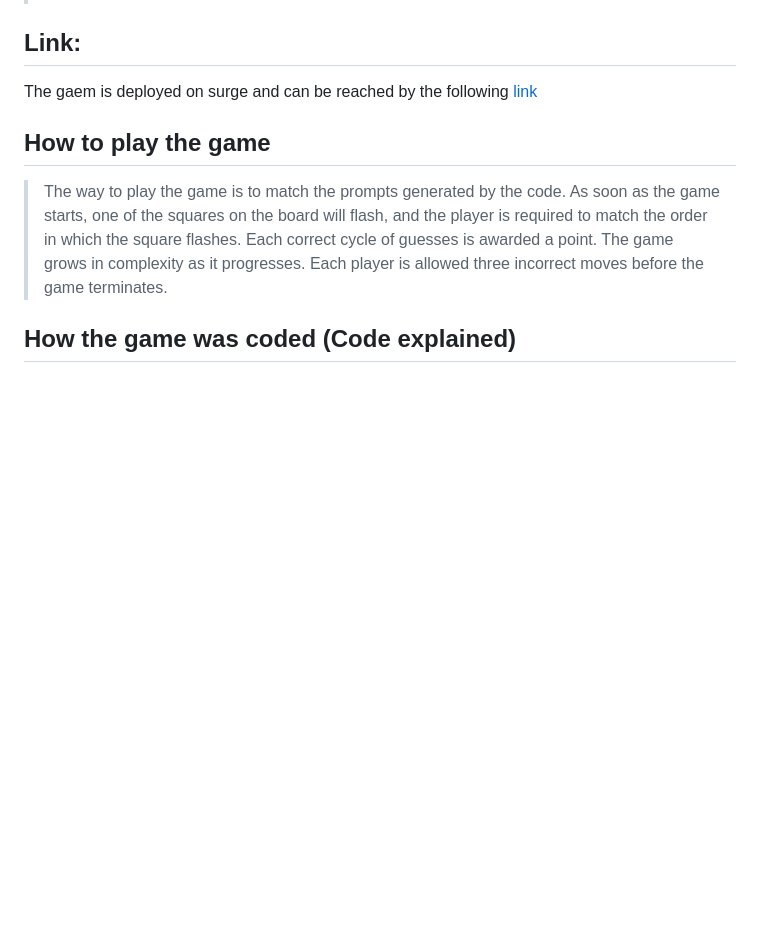
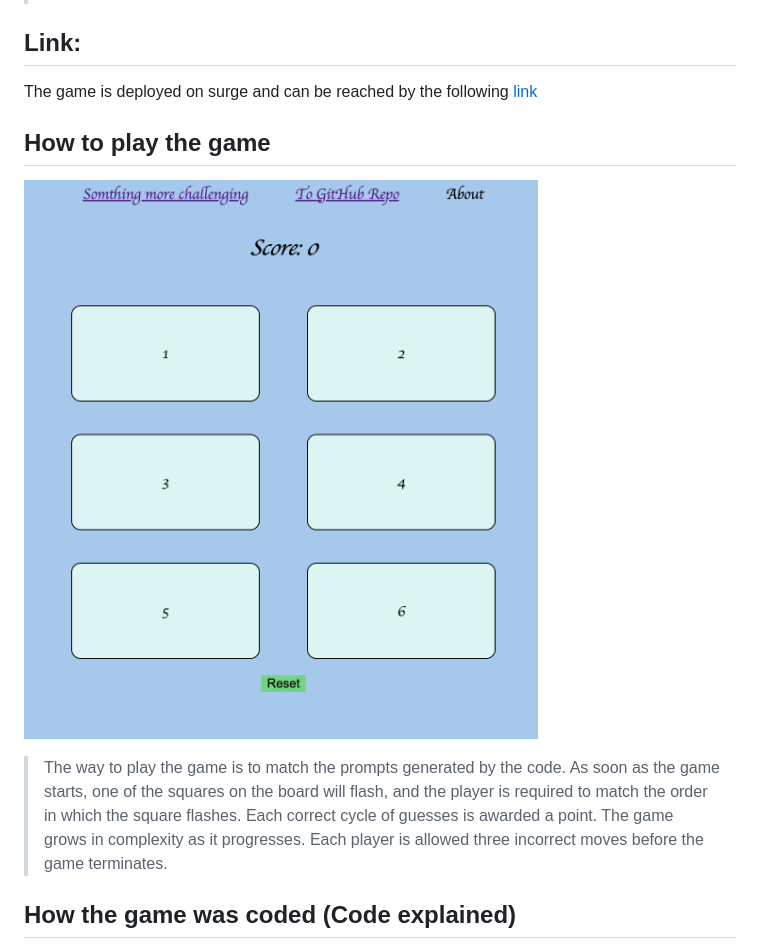
Before and after one commit to nabeelmaklai/Memory_game, a Markdown page: README.md, the part around the change. GitHub-like rendering; pictures changed too: screenShot.png (added); blank space fills up the shorter version.

Commit message:
screenShot in ReadMe

```diff
--- a/README.md
+++ b/README.md
@@ -10,9 +10,11 @@
 
 ## Link:
 
-The gaem is deployed on surge and can be reached by the following [link](https://galactic-code.surge.sh/)
+The game is deployed on surge and can be reached by the following [link](https://galactic-code.surge.sh/)
 
 ## How to play the game
+
+![main page](screenShot.png)
 
 > The way to play the game is to match the prompts generated by the code. As soon as the game starts, one of the squares on the board will flash, and the player is required to match the order in which the square flashes. Each correct cycle of guesses is awarded a point. The game grows in complexity as it progresses. Each player is allowed three incorrect moves before the game terminates.
 
```
Also changed, not shown: 3 other files.
